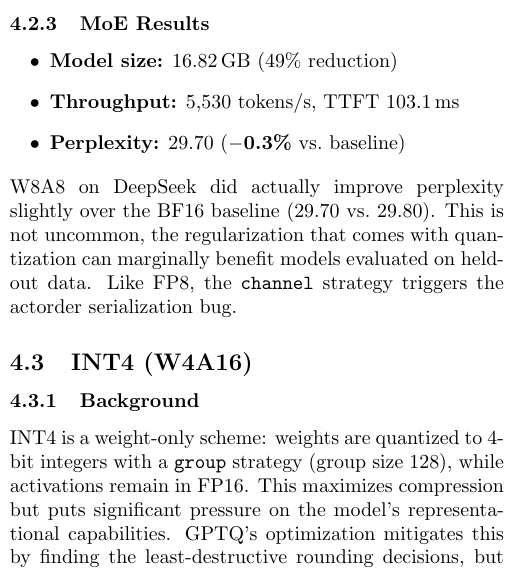
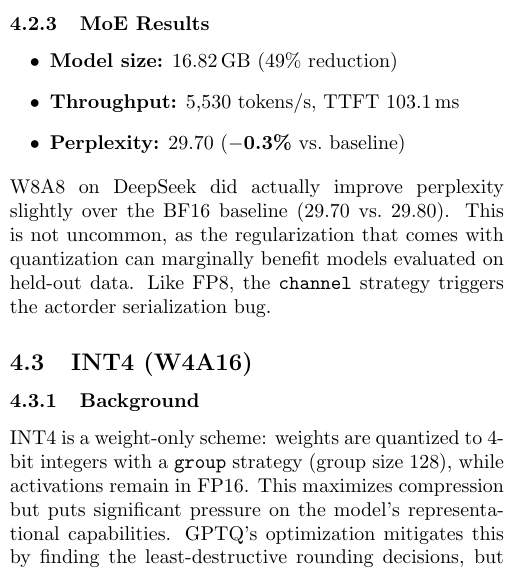
Before and after one commit to soyr-redhat/llm-quantization-do-vs-moe, a LaTeX document (report.tex): part of one column of page 2 of 5, cut so that both start at the same text. Compiled offline with pdfLaTeX.

Commit message:
update: report

```diff
--- a/report.tex
+++ b/report.tex
@@ -114,7 +114,7 @@
   \item \textbf{Throughput:} 5{,}530 tokens/s, TTFT 103.1\,ms
   \item \textbf{Perplexity:} 29.70 (\textbf{$-$0.3\%} vs.\ baseline)
 \end{itemize}
-W8A8 on DeepSeek did actually improve perplexity slightly over the BF16 baseline (29.70 vs.\ 29.80). This is not uncommon, the regularization that comes with quantization can marginally benefit models evaluated on held-out data. Like FP8, the \texttt{channel} strategy triggers the actorder serialization bug.
+W8A8 on DeepSeek did actually improve perplexity slightly over the BF16 baseline (29.70 vs.\ 29.80). This is not uncommon, as the regularization that comes with quantization can marginally benefit models evaluated on held-out data. Like FP8, the \texttt{channel} strategy triggers the actorder serialization bug.
 
 \subsection{INT4 (W4A16)}
 \subsubsection{Background}
```
